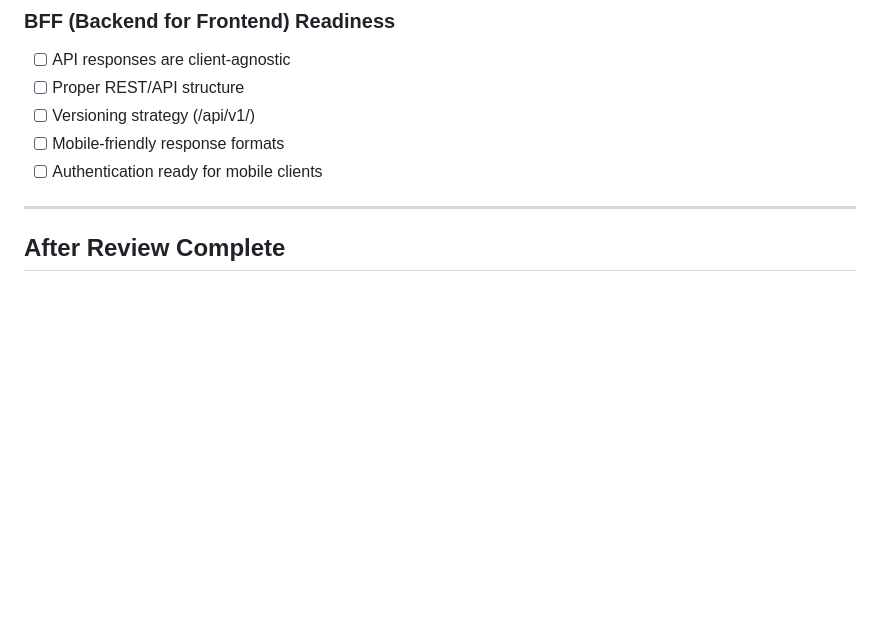
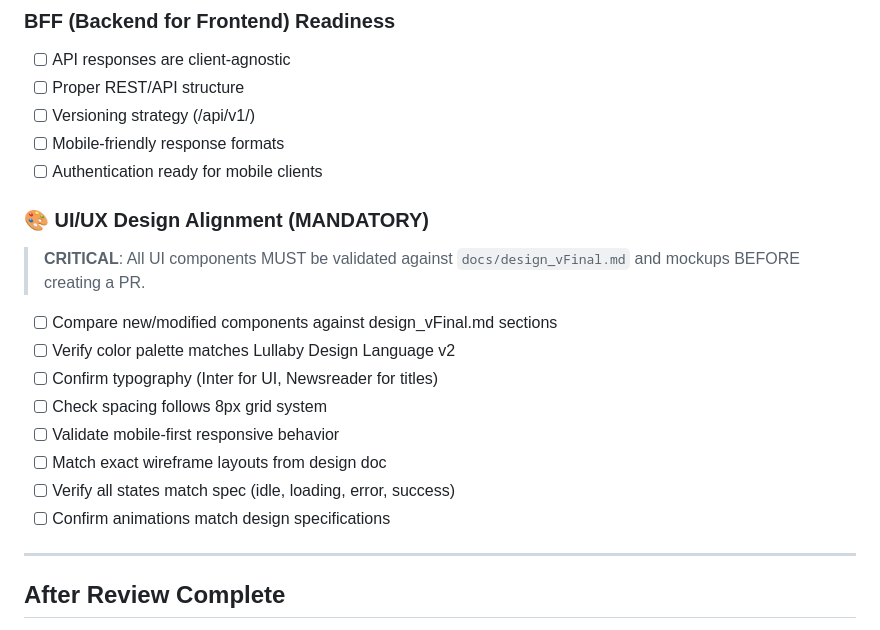
Before and after one commit to aero-atlassian-apps/dreamweaver, a Markdown page: .agent/workflows/ci.md, the part around the change. GitHub-like rendering; blank space fills up the shorter version.

Commit message:
chore(workflow): add mandatory UI/UX design alignment check to CI
CRITICAL: All UI components MUST be validated against
docs/design_vFinal.md BEFORE creating a PR.

Added checklist items:
- Compare components against design doc sections
- Verify Lullaby Design Language v2 colors
- Confirm typography (Inter/Newsreader)
- Check 8px grid spacing
- Validate responsive behavior
- Match wireframe layouts
- Verify all component states

```diff
--- a/.agent/workflows/ci.md
+++ b/.agent/workflows/ci.md
@@ -86,6 +86,18 @@ After all automated checks pass, review the following. This is mandatory for eve
 - [ ] Mobile-friendly response formats
 - [ ] Authentication ready for mobile clients
 
+### 🎨 UI/UX Design Alignment (MANDATORY)
+> **CRITICAL**: All UI components MUST be validated against `docs/design_vFinal.md` and mockups BEFORE creating a PR.
+
+- [ ] Compare new/modified components against design_vFinal.md sections
+- [ ] Verify color palette matches Lullaby Design Language v2
+- [ ] Confirm typography (Inter for UI, Newsreader for titles)
+- [ ] Check spacing follows 8px grid system
+- [ ] Validate mobile-first responsive behavior
+- [ ] Match exact wireframe layouts from design doc
+- [ ] Verify all states match spec (idle, loading, error, success)
+- [ ] Confirm animations match design specifications
+
 ---
 
 ## After Review Complete
```
